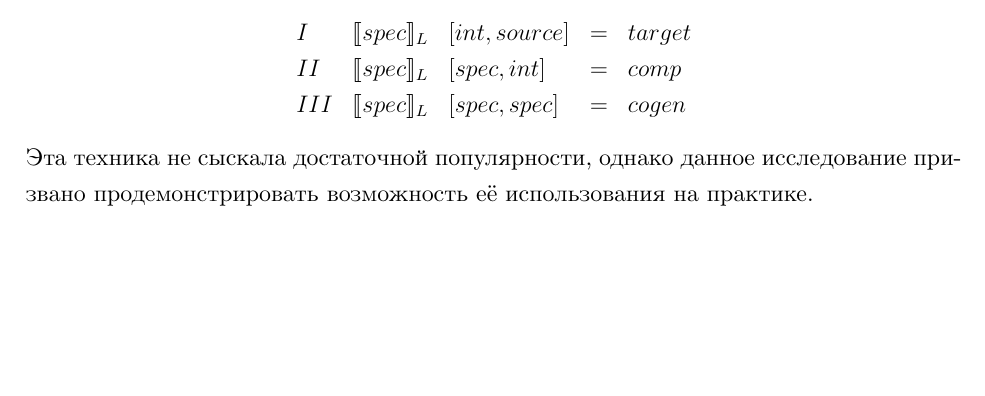
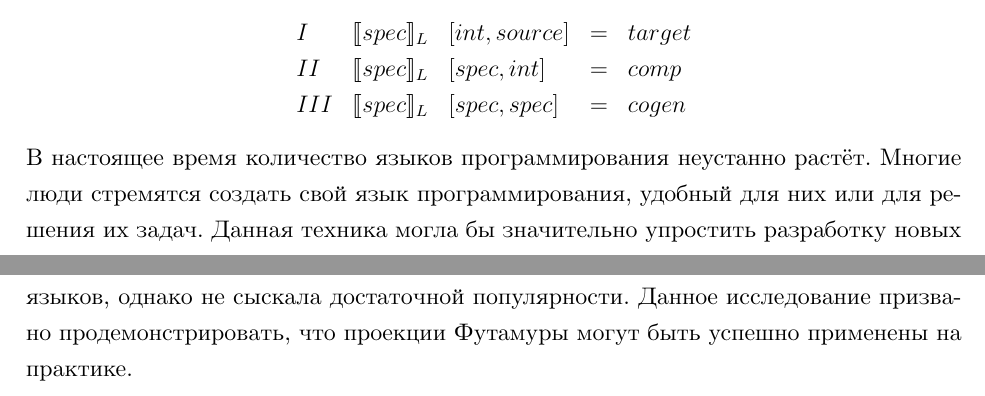
Before and after one commit to XJIE6/spec, a LaTeX thesis (diploma.tex): part of page 2 of 19 before the commit and two parts of pages 2 and 3 of 21 after it, the two joined at a grey line, cut so that both start at the same text, the shorter picture padded with empty space. Compiled offline with XeLaTeX.

Commit message:
+2 pages

```diff
--- a/diploma.tex
+++ b/diploma.tex
@@ -41,7 +41,7 @@ $$\begin{array}{l l c l}
       II & \llbracket spec \rrbracket_L &[spec, int] &= &comp\\
       III & \llbracket spec \rrbracket_L &[spec, spec] &= &cogen
     \end{array}$$
-Эта техника не сыскала достаточной популярности, однако данное исследование призвано продемонстрировать возможность её использования на практике.
+В настоящее время количество языков программирования неустанно растёт. Многие люди стремятся создать свой язык программирования, удобный для них или для решения их задач. Данная техника могла бы значительно упростить разработку новых языков, однако не сыскала достаточной популярности. Данное исследование призвано продемонстрировать, что проекции Футамуры могут быть успешно применены на практике.
 
 \section{Цели и задачи}
 
```
Also changed, not shown: diploma.pdf, diploma.tex (6 more changed lines).
